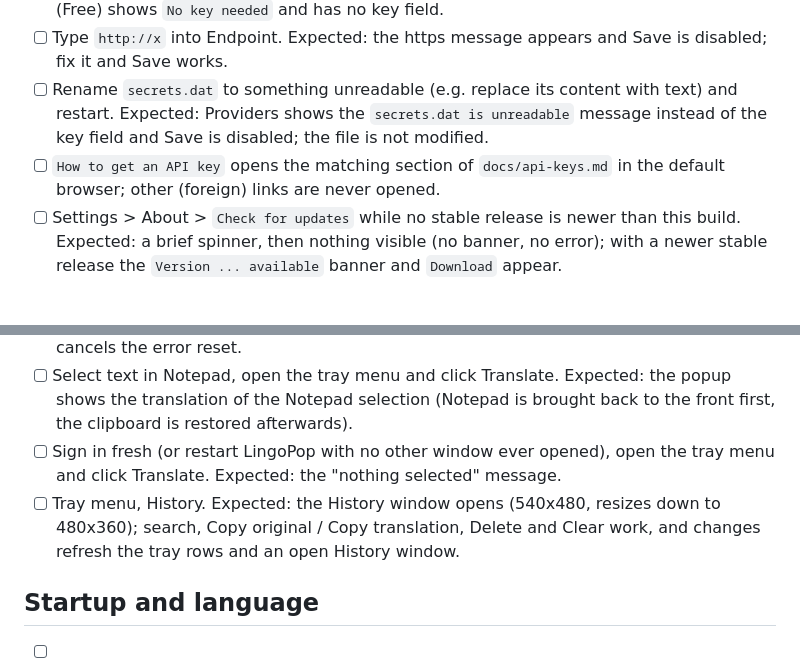
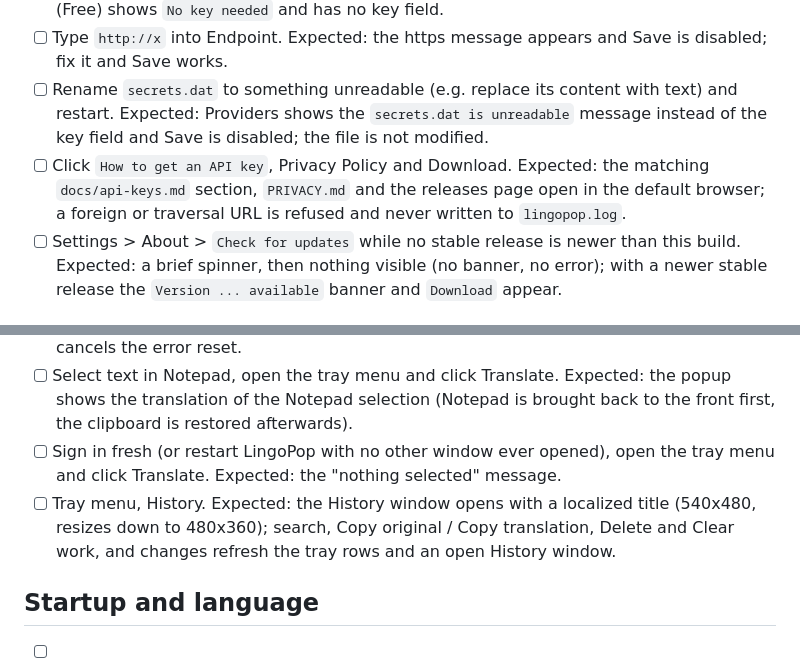
Before and after one commit to slucheninov/lingopop-app, a Markdown page: docs/testing/manual-checklist.md, 2 parts joined by grey strips. Rendered like a GitHub page.

```diff
--- a/docs/testing/manual-checklist.md
+++ b/docs/testing/manual-checklist.md
@@ -45,7 +45,7 @@ Default hotkeys: Translate `Ctrl+Alt+T`; the other operations use the chords in
 - [ ] Click Clear on a stored key. Expected: `No key set`, the sidebar shows `No key`; Google (Free) shows `No key needed` and has no key field.
 - [ ] Type `http://x` into Endpoint. Expected: the https message appears and Save is disabled; fix it and Save works.
 - [ ] Rename `secrets.dat` to something unreadable (e.g. replace its content with text) and restart. Expected: Providers shows the `secrets.dat is unreadable` message instead of the key field and Save is disabled; the file is not modified.
-- [ ] `How to get an API key` opens the matching section of `docs/api-keys.md` in the default browser; other (foreign) links are never opened.
+- [ ] Click `How to get an API key`, Privacy Policy and Download. Expected: the matching `docs/api-keys.md` section, `PRIVACY.md` and the releases page open in the default browser; a foreign or traversal URL is refused and never written to `lingopop.log`.
 - [ ] Settings > About > `Check for updates` while no stable release is newer than this build. Expected: a brief spinner, then nothing visible (no banner, no error); with a newer stable release the `Version ... available` banner and `Download` appear.
 
 ## Shortcuts
@@ -78,7 +78,7 @@ Default hotkeys: Translate `Ctrl+Alt+T`; the other operations use the chords in
 - [ ] Run an operation, then force an error (for example with no network). Expected: the tray icon animates while working and turns red for 3 seconds on an error; a new operation cancels the error reset.
 - [ ] Select text in Notepad, open the tray menu and click Translate. Expected: the popup shows the translation of the Notepad selection (Notepad is brought back to the front first, the clipboard is restored afterwards).
 - [ ] Sign in fresh (or restart LingoPop with no other window ever opened), open the tray menu and click Translate. Expected: the "nothing selected" message.
-- [ ] Tray menu, History. Expected: the History window opens (540x480, resizes down to 480x360); search, Copy original / Copy translation, Delete and Clear work, and changes refresh the tray rows and an open History window.
+- [ ] Tray menu, History. Expected: the History window opens with a localized title (540x480, resizes down to 480x360); search, Copy original / Copy translation, Delete and Clear work, and changes refresh the tray rows and an open History window.
 
 ## Startup and language
 
```
Also changed, not shown: AGENTS.md (+1 -1 lines).
